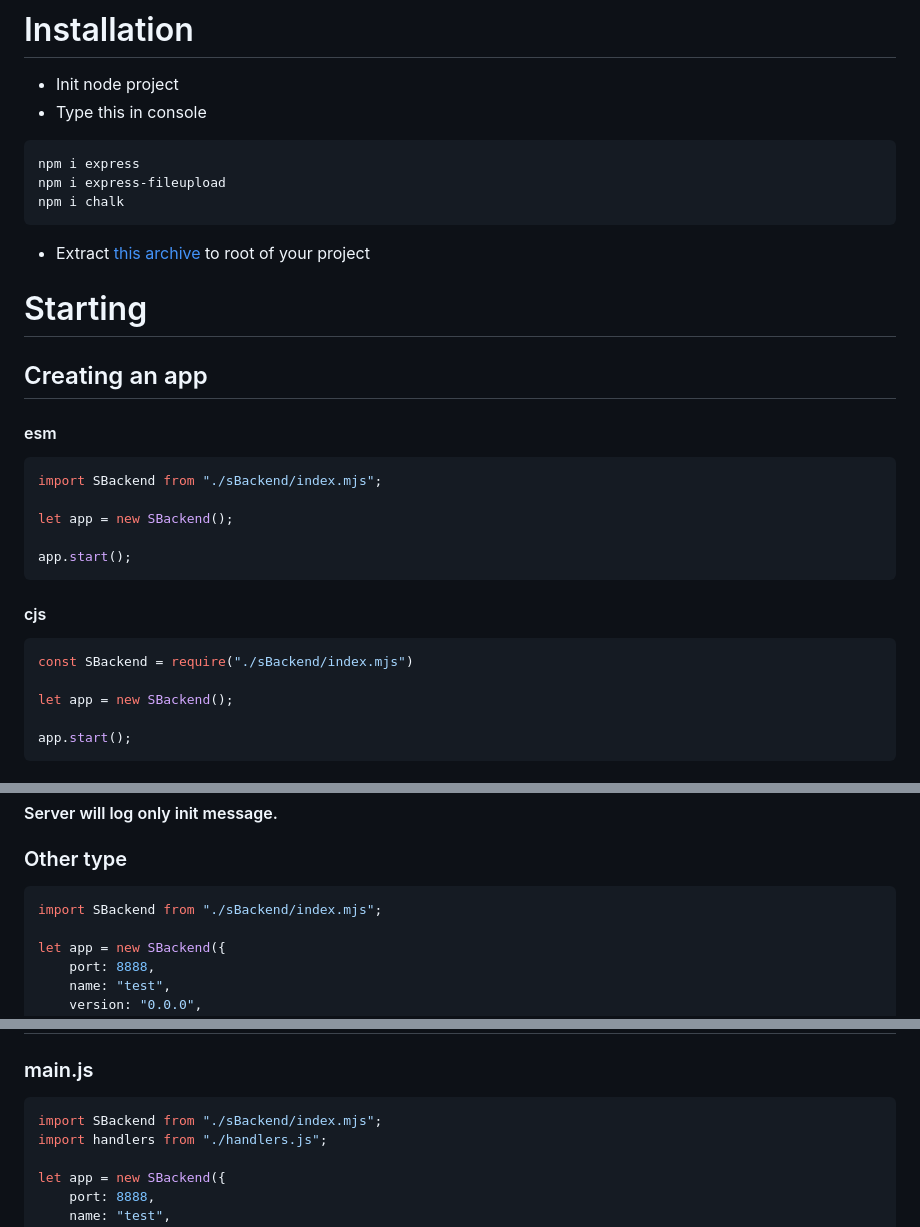
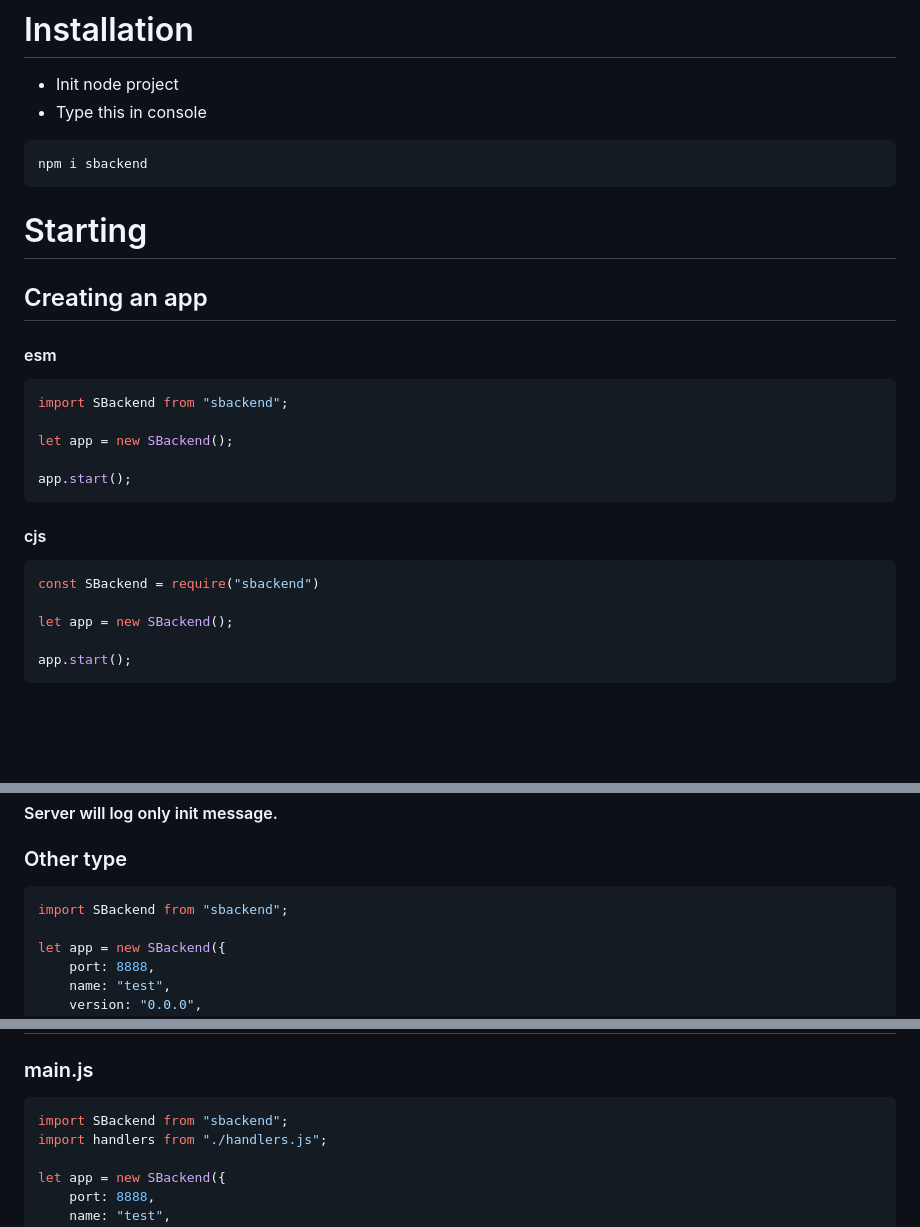
Before and after one commit to vssizoff/SBackend, a Markdown page: README.md, 3 parts joined by grey strips. GitHub-like rendering; blank space fills up the shorter version.

````diff
--- a/README.md
+++ b/README.md
@@ -2,16 +2,13 @@
 * Init node project
 * Type this in console
 ```
-npm i express
-npm i express-fileupload
-npm i chalk
+npm i sbackend
 ```
-* Extract [this archive](https://disk.yandex.ru/d/S16Krj_BUvpbOg) to root of your project
 # Starting
 ## Creating an app
 #### esm
 ```javascript
-import SBackend from "./sBackend/index.mjs";
+import SBackend from "sbackend";
 
 let app = new SBackend();
 
@@ -19,7 +16,7 @@ app.start();
 ```
 #### cjs
 ```javascript
-const SBackend = require("./sBackend/index.mjs")
+const SBackend = require("sbackend")
 
 let app = new SBackend();
 
@@ -214,7 +211,7 @@ app.rawGet("/post", (request, response, app) => {
 #### Server will log only init message.
 ### Other type
 ```javascript
-import SBackend from "./sBackend/index.mjs";
+import SBackend from "sbackend";
 
 let app = new SBackend({
     port: 8888,
@@ -233,7 +230,7 @@ app.start();
 ## Multiple handlers
 ### main.js
 ```javascript
-import SBackend from "./sBackend/index.mjs";
+import SBackend from "sbackend";
 import handlers from "./handlers.js";
 
 let app = new SBackend({
````
Also changed, not shown: other parts of README.md (+13 -13 lines), sBackend/README.md (+18 -21 lines).
